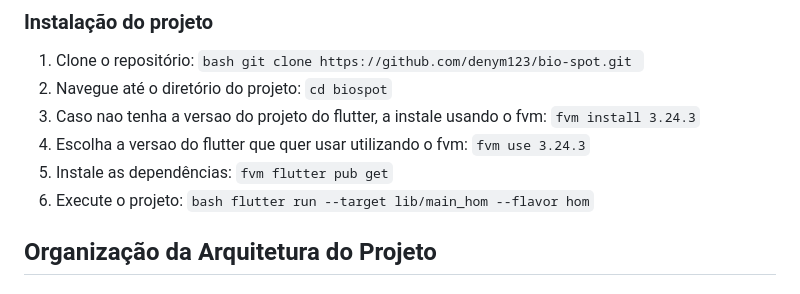
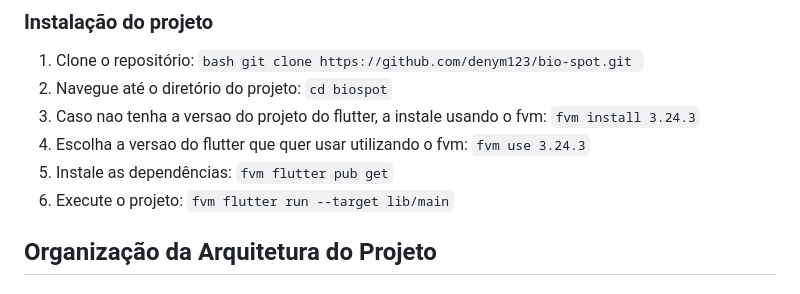
Before and after one commit to denym123/bio-spot, a Markdown page: README.md, the part around the change. Rendered like a GitHub page.

Commit message:
[CHORE] Update README.md

````diff
--- a/README.md
+++ b/README.md
@@ -12,7 +12,7 @@ Versão: 3.24.3
 2. Caso nao tenha a versao do projeto do flutter, a instale usando o fvm:  ```fvm install 3.24.3```
 4. Escolha a versao do flutter que quer usar utilizando o fvm:  ```fvm use 3.24.3```
 4. Instale as dependências: ```fvm flutter pub get```
-5. Execute o projeto: ```bash flutter run --target lib/main_hom --flavor hom```
+5. Execute o projeto: ```fvm flutter run --target lib/main```
 
 
 ## Organização da Arquitetura do Projeto
````
